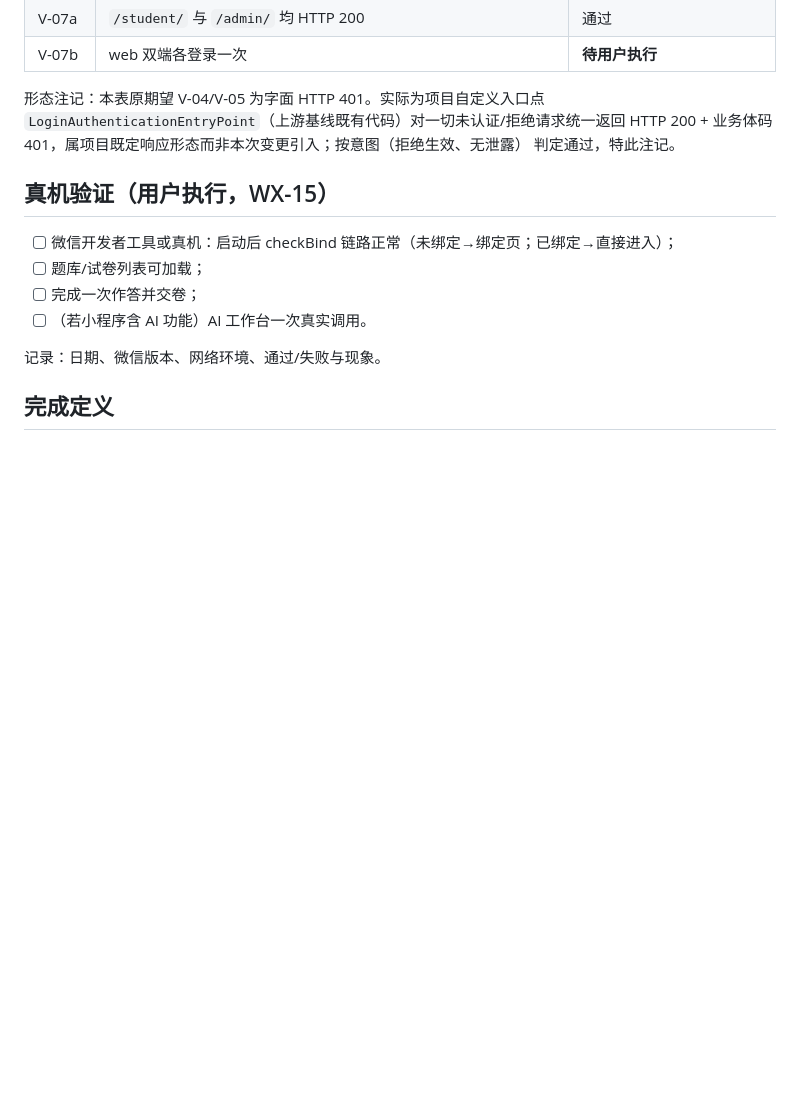
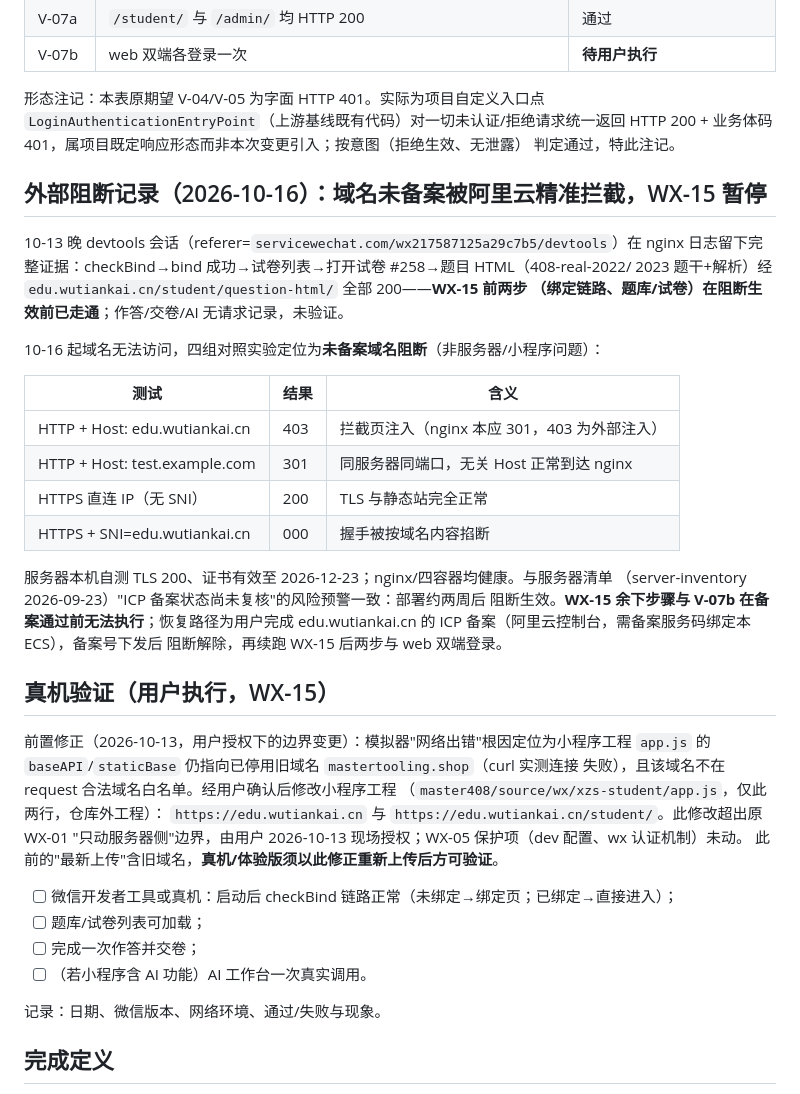
Before and after one commit to tiankai-333/master408v2, a Markdown page: specs/2026-09-30-wx-domain-update/validation.md, the part around the change. GitHub-like rendering; blank space fills up the shorter version.

Commit message:
specs(wx-domain): 10-16 记录域名未备案阻断——WX-15 暂停，附四组对照实验证据
- 10-13 devtools 会话日志证实 WX-15 前两步走通（绑定/题库/试卷/静态题目渲染全 200）
- 10-16 四组对照实验确诊未备案阻断：Host/SNI 含 edu.wutiankai.cn 的请求被外部注入 403/
  掐断握手，无关 Host 与无 SNI 直连 IP 均 200（nginx/证书/容器均健康）
- 恢复路径：用户完成 ICP 备案后续跑 WX-15 后两步（作答交卷/AI）与 V-07b web 双端登录

Co-Authored-By: Claude <noreply@anthropic.com>

```diff
--- a/specs/2026-09-30-wx-domain-update/validation.md
+++ b/specs/2026-09-30-wx-domain-update/validation.md
@@ -39,7 +39,37 @@ WECHAT 键，与 requirements 根因描述一致。
 HTTP 200 + 业务体码 401，属项目既定响应形态而非本次变更引入；按意图（拒绝生效、无泄露）
 判定通过，特此注记。
 
+## 外部阻断记录（2026-10-16）：域名未备案被阿里云精准拦截，WX-15 暂停
+
+10-13 晚 devtools 会话（referer=`servicewechat.com/wx217587125a29c7b5/devtools`）在 nginx
+日志留下完整证据：checkBind→bind 成功→试卷列表→打开试卷 #258→题目 HTML（408-real-2022/
+2023 题干+解析）经 `edu.wutiankai.cn/student/question-html/` 全部 200——**WX-15 前两步
+（绑定链路、题库/试卷）在阻断生效前已走通**；作答/交卷/AI 无请求记录，未验证。
+
+10-16 起域名无法访问，四组对照实验定位为**未备案域名阻断**（非服务器/小程序问题）：
+
+| 测试 | 结果 | 含义 |
+| --- | --- | --- |
+| HTTP + Host: edu.wutiankai.cn | 403 | 拦截页注入（nginx 本应 301，403 为外部注入） |
+| HTTP + Host: test.example.com | 301 | 同服务器同端口，无关 Host 正常到达 nginx |
+| HTTPS 直连 IP（无 SNI） | 200 | TLS 与静态站完全正常 |
+| HTTPS + SNI=edu.wutiankai.cn | 000 | 握手被按域名内容掐断 |
+
+服务器本机自测 TLS 200、证书有效至 2026-12-23；nginx/四容器均健康。与服务器清单
+（server-inventory 2026-09-23）"ICP 备案状态尚未复核"的风险预警一致：部署约两周后
+阻断生效。**WX-15 余下步骤与 V-07b 在备案通过前无法执行**；恢复路径为用户完成
+edu.wutiankai.cn 的 ICP 备案（阿里云控制台，需备案服务码绑定本 ECS），备案号下发后
+阻断解除，再续跑 WX-15 后两步与 web 双端登录。
+
 ## 真机验证（用户执行，WX-15）
+
+前置修正（2026-10-13，用户授权下的边界变更）：模拟器"网络出错"根因定位为小程序工程
+`app.js` 的 `baseAPI`/`staticBase` 仍指向已停用旧域名 `mastertooling.shop`（curl 实测连接
+失败），且该域名不在 request 合法域名白名单。经用户确认后修改小程序工程
+（`master408/source/wx/xzs-student/app.js`，仅此两行，仓库外工程）：
+`https://edu.wutiankai.cn` 与 `https://edu.wutiankai.cn/student/`。此修改超出原 WX-01
+"只动服务器侧"边界，由用户 2026-10-13 现场授权；WX-05 保护项（dev 配置、wx 认证机制）未动。
+此前的"最新上传"含旧域名，**真机/体验版须以此修正重新上传后方可验证**。
 
 - [ ] 微信开发者工具或真机：启动后 checkBind 链路正常（未绑定→绑定页；已绑定→直接进入）；
 - [ ] 题库/试卷列表可加载；
```
